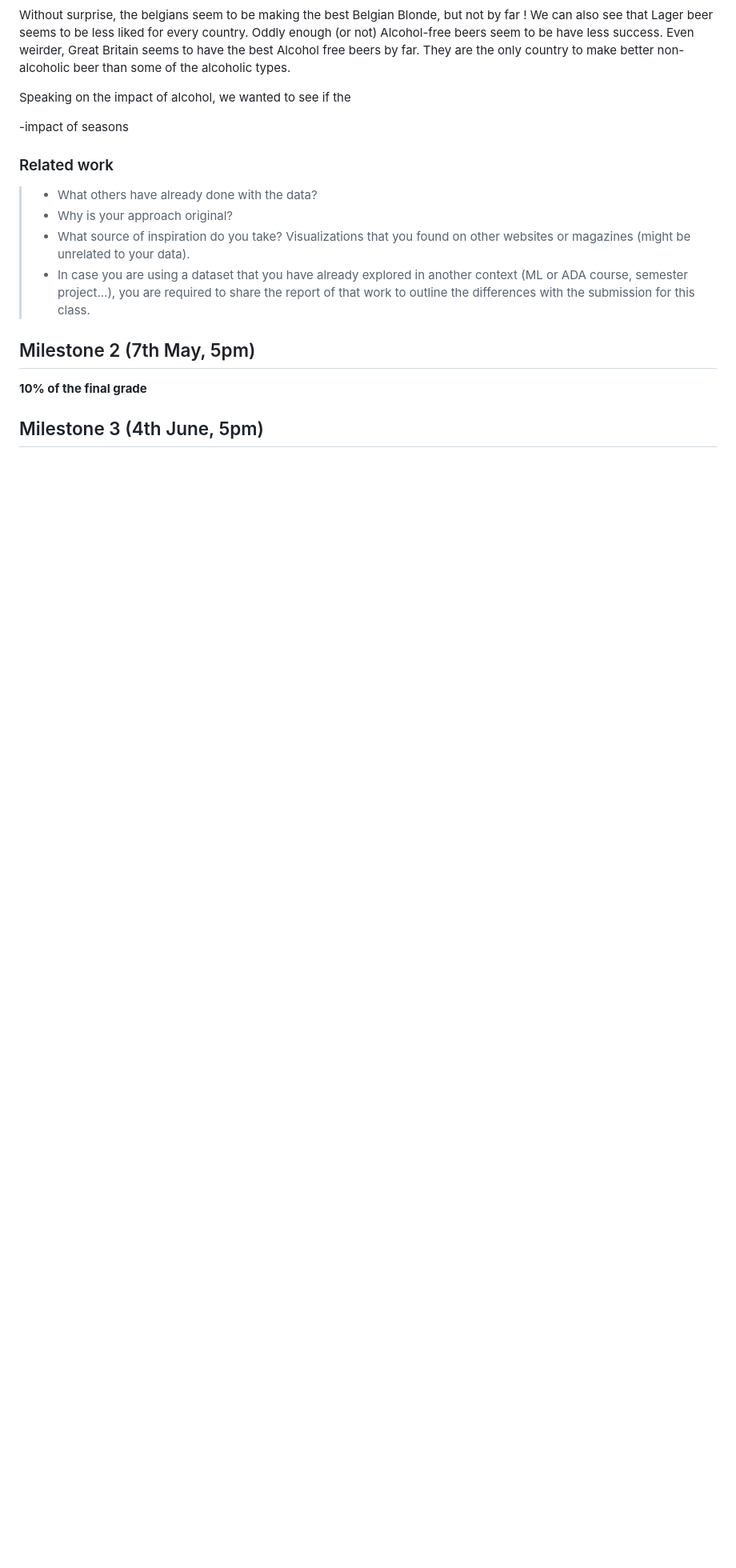
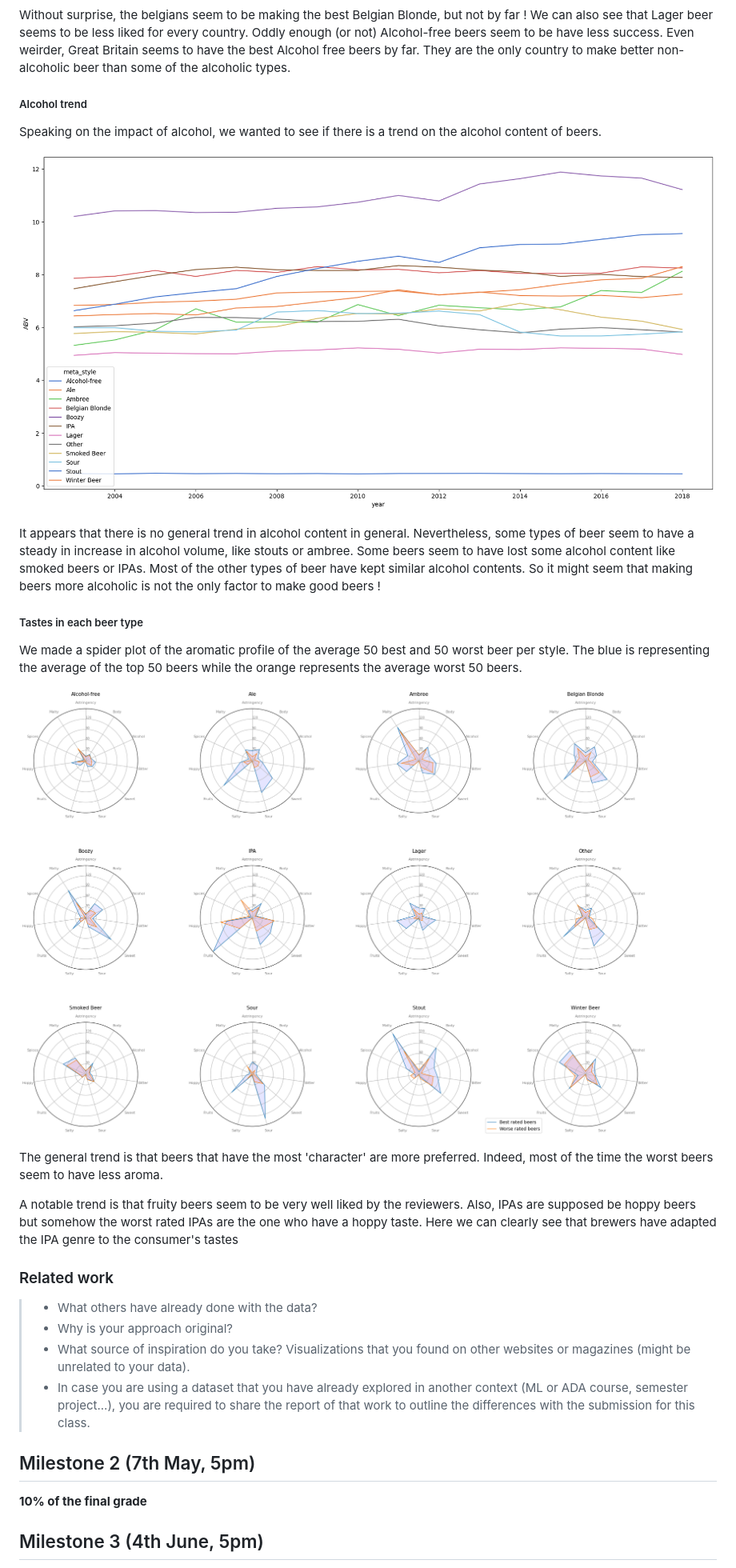
Before and after one commit to com-480-data-visualization/project-2023-viz-ionaries, a Markdown page: README.md, the part around the change printed below. Shown: that part at 80% size. GitHub-like rendering; pictures changed too: img/alcohol.png (added), img/taste_per_beertype.png (added); blank space fills up the shorter version.

Commit message:
update analysis and add images

```diff
--- a/README.md
+++ b/README.md
@@ -131,9 +132,25 @@ We compared the average rating of beer styles, grouping them by country.
 
 Without surprise, the belgians seem to be making the best Belgian Blonde, but not by far ! We can also see that Lager beer seems to be less liked for every country. Oddly enough (or not) Alcohol-free beers seem to be have less success. Even weirder, Great Britain seems to have the best Alcohol free beers by far. They are the only country to make better non-alcoholic beer than some of the alcoholic types.
 
-Speaking on the impact of alcohol, we wanted to see if the
+##### Alcohol trend
 
--impact of seasons
+Speaking on the impact of alcohol, we wanted to see if there is a trend on the alcohol content of beers.
+
+![](img/alcohol.png)
+
+It appears that there is no general trend in alcohol content in general. Nevertheless, some types of beer seem to have a steady in increase in alcohol volume, like stouts or ambree. Some beers seem to have lost some alcohol content like smoked beers or IPAs. Most of the other types of beer have kept similar alcohol contents. So it might seem that making beers more alcoholic is not the only factor to make good beers !
+
+##### Tastes in each beer type
+
+We made a spider plot of the aromatic profile of the average 50 best and 50 worst beer per style. The blue is representing the average of the top 50 beers while the orange represents the average worst 50 beers.
+
+![](img/taste_per_beertype.png)
+
+The general trend is that beers that have the most 'character' are more preferred. Indeed, most of the time the worst beers seem to have less aroma.
+
+A notable trend is that fruity beers seem to be very well liked by the reviewers. Also, IPAs are supposed be hoppy beers but somehow the worst rated IPAs are the one who have a hoppy taste. Here we can clearly see that brewers have adapted the IPA genre to the consumer's tastes
+
+
 
 ### Related work
 
```
Also changed, not shown: other parts of README.md (+2 -1 lines), 1 other file.
